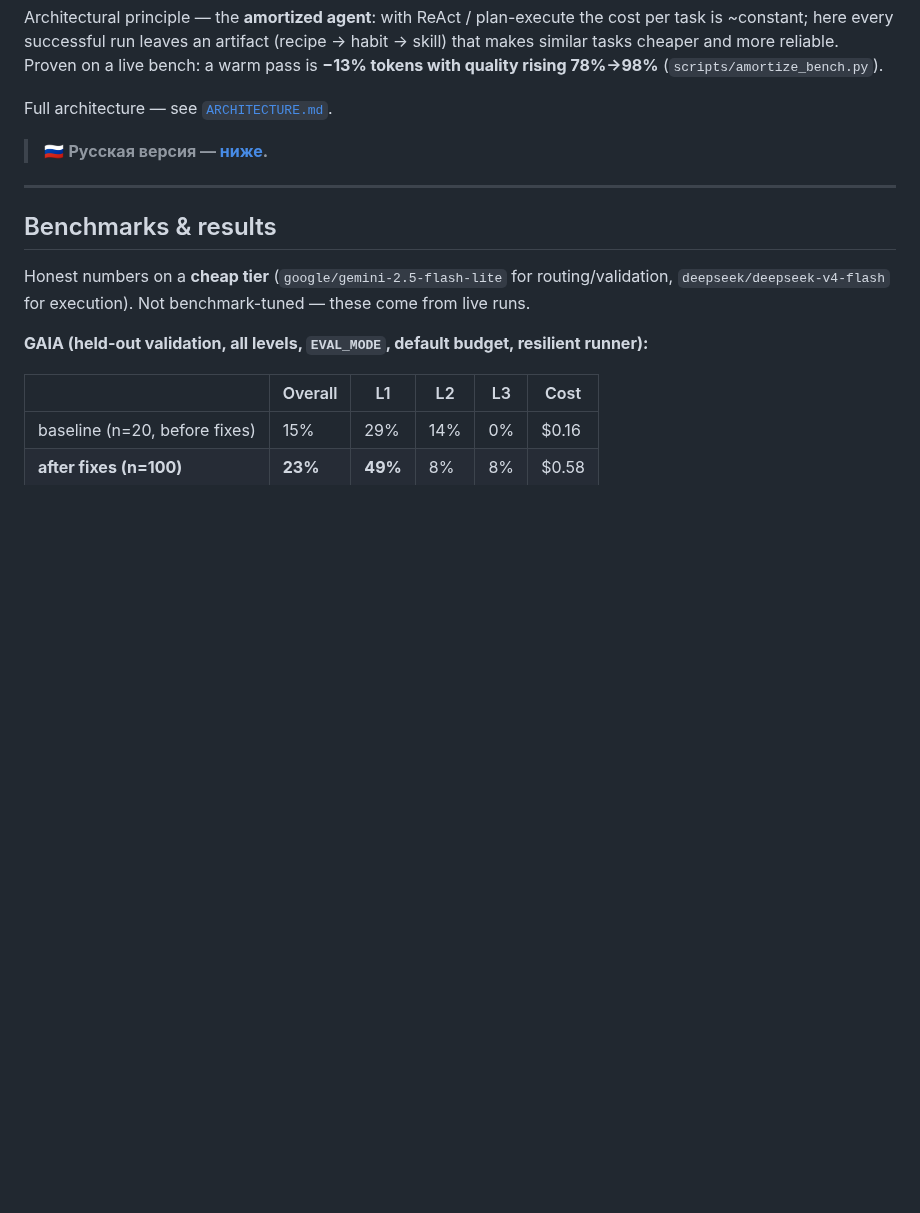
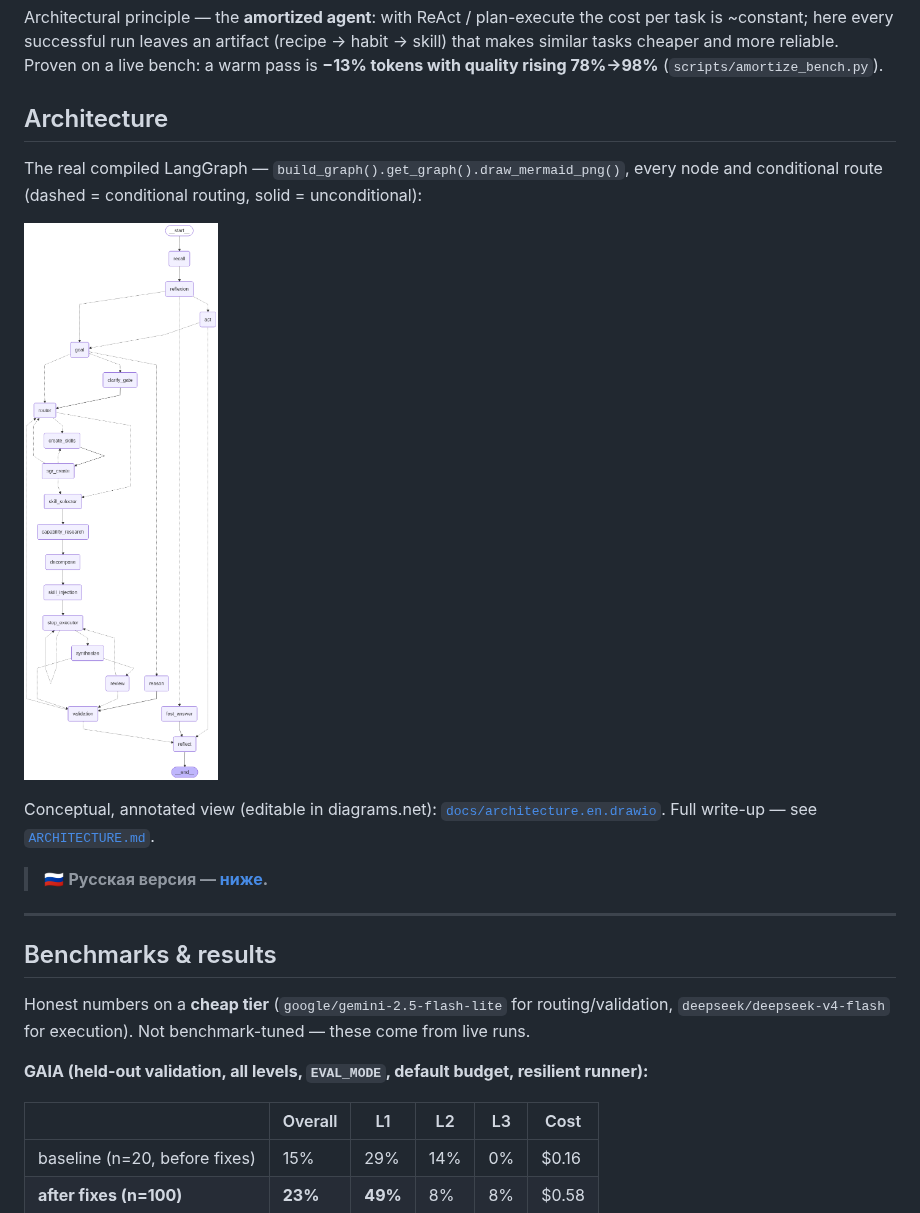
Before and after one commit to adelardw/SelfExtensionAgent, a Markdown page: README.md, the part around one of its changes. Drawn GitHub-style; pictures changed too: docs/agent_graph.png (added); blank space fills up the shorter version.

Commit message:
docs: real LangGraph graph (mermaid_png) + detailed RU/EN drawio, embed in README

```diff
--- a/README.md
+++ b/README.md
@@ -13,7 +13,15 @@ Architectural principle — the **amortized agent**: with ReAct / plan-execute t
 similar tasks cheaper and more reliable. Proven on a live bench: a warm pass is **−13% tokens
 with quality rising 78%→98%** (`scripts/amortize_bench.py`).
 
-Full architecture — see [`ARCHITECTURE.md`](ARCHITECTURE.md).
+## Architecture
+
+The real compiled LangGraph — `build_graph().get_graph().draw_mermaid_png()`, every node and
+conditional route (dashed = conditional routing, solid = unconditional):
+
+![Agent graph](docs/agent_graph.png)
+
+Conceptual, annotated view (editable in diagrams.net): [`docs/architecture.en.drawio`](docs/architecture.en.drawio).
+Full write-up — see [`ARCHITECTURE.md`](ARCHITECTURE.md).
 
 > 🇷🇺 **Русская версия — [ниже](#self-extension-agent-русская-версия).**
 
```
Also changed, not shown: other parts of README.md (+9 -1 lines), 4 other files.
